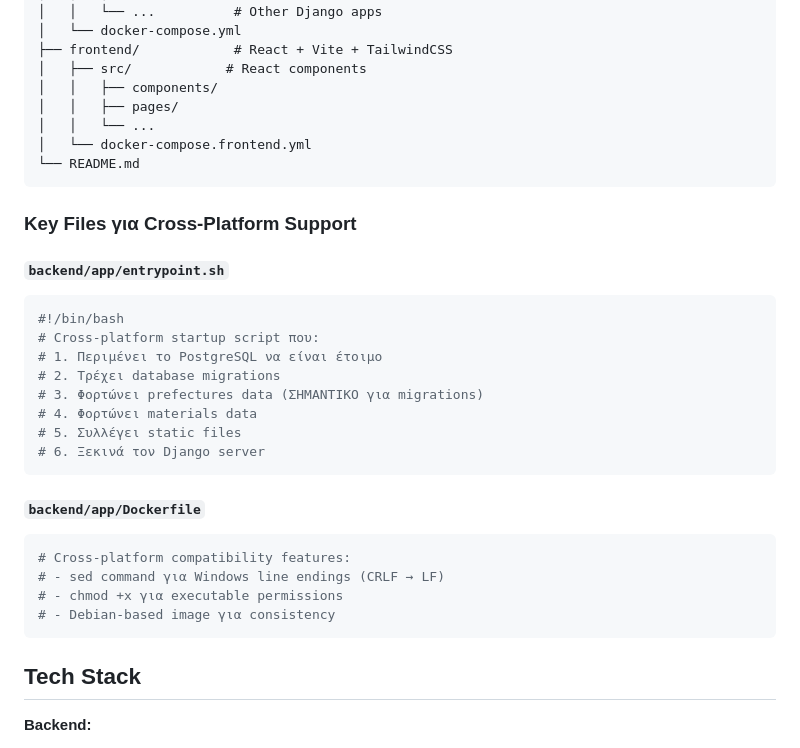
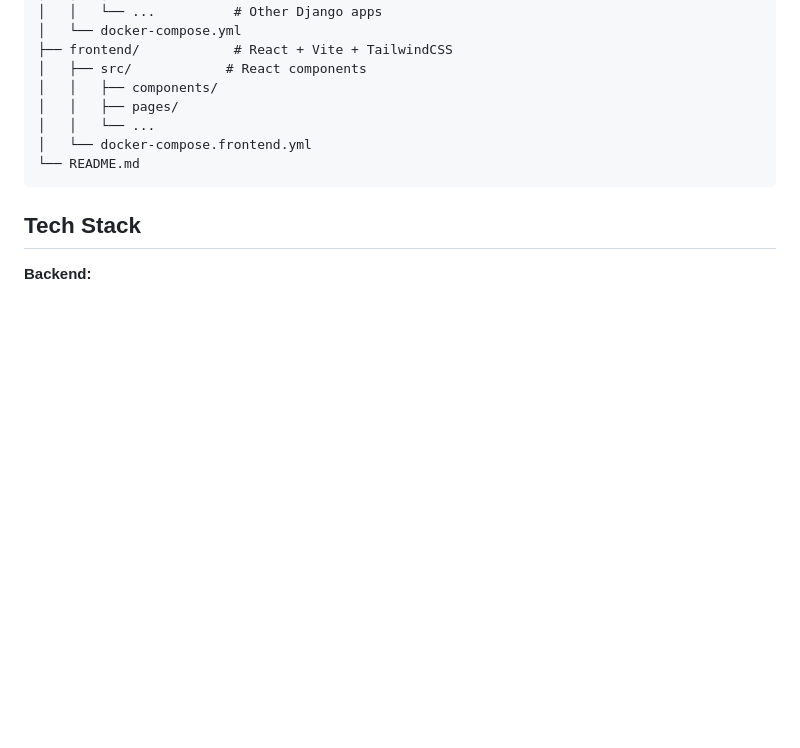
Before and after one commit to ioannislyras98/Building-Energy-Management-Tool-BEMAT, a Markdown page: README.md, the part around the change printed below. GitHub-like rendering; blank space fills up the shorter version.

````diff
--- a/README.md
+++ b/README.md
@@ -312,30 +267,6 @@ BEMAT/
 └── README.md
 ```
 
-### Key Files για Cross-Platform Support
-
-#### `backend/app/entrypoint.sh`
-
-```bash
-#!/bin/bash
-# Cross-platform startup script που:
-# 1. Περιμένει το PostgreSQL να είναι έτοιμο
-# 2. Τρέχει database migrations
-# 3. Φορτώνει prefectures data (ΣΗΜΑΝΤΙΚΟ για migrations)
-# 4. Φορτώνει materials data
-# 5. Συλλέγει static files
-# 6. Ξεκινά τον Django server
-```
-
-#### `backend/app/Dockerfile`
-
-```dockerfile
-# Cross-platform compatibility features:
-# - sed command για Windows line endings (CRLF → LF)
-# - chmod +x για executable permissions
-# - Debian-based image για consistency
-```
-
 ## Tech Stack
 
 **Backend:**
````
Also changed, not shown: other parts of README.md (+0 -84 lines).
